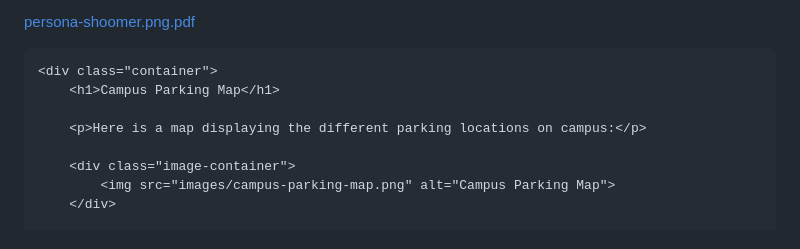
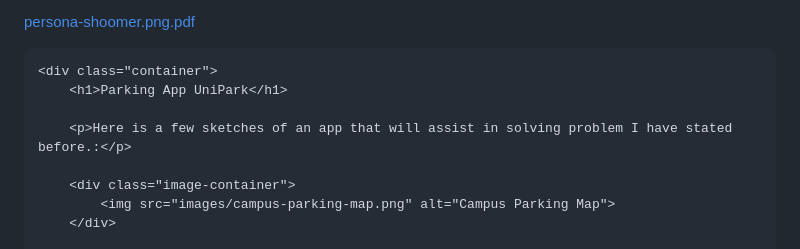
Before and after one commit to Brendon75/brendon75.github.io, a Markdown page: README.md, the part around the change. GitHub-like rendering.

```diff
--- a/README.md
+++ b/README.md
@@ -187,9 +187,9 @@
 <body>
 
     <div class="container">
-        <h1>Campus Parking Map</h1>
+        <h1>Parking App UniPark</h1>
 
-        <p>Here is a map displaying the different parking locations on campus:</p>
+        <p>Here is a few sketches of an app that will assist in solving problem I have stated before.:</p>
 
         <div class="image-container">
             <img src="images/campus-parking-map.png" alt="Campus Parking Map">
```
